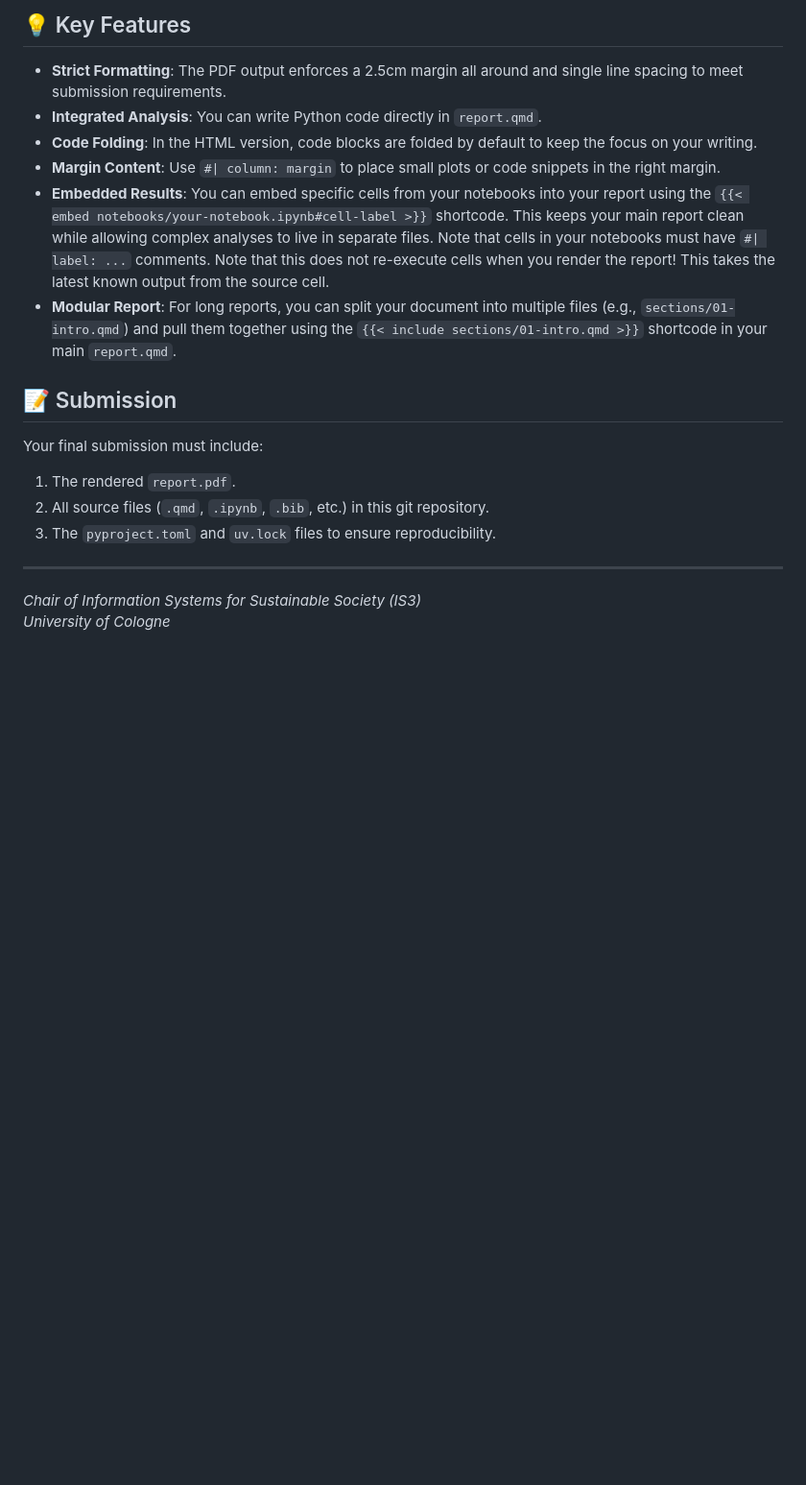
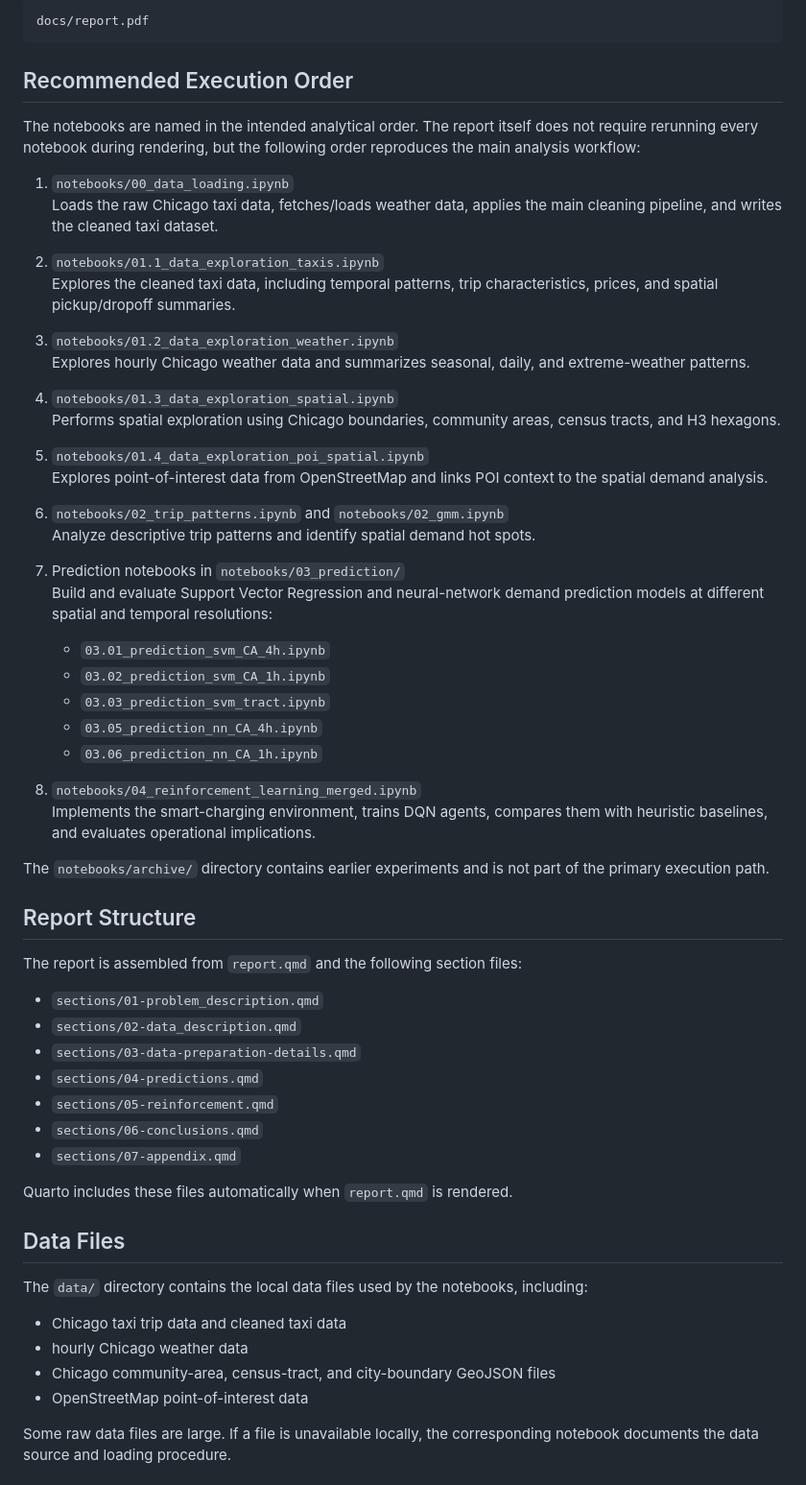
Before and after one commit to nbringew/AAA_Team_1, a Markdown page: README.md, the part around one of its changes. Shown at 96% size. Rendered like a GitHub page; blank space fills up the shorter version.

````diff
--- a/README.md
+++ b/README.md
@@ -61,18 +41,76 @@ This is also useful for clearing out build artifacts if you want to perform a co
 
-## 💡 Key Features
-- **Strict Formatting**: The PDF output enforces a 2.5cm margin all around and single line spacing to meet submission requirements.
-- **Integrated Analysis**: You can write Python code directly in `report.qmd`.
-- **Code Folding**: In the HTML version, code blocks are folded by default to keep the focus on your writing.
-- **Margin Content**: Use `#| column: margin` to place small plots or code snippets in the right margin.
-- **Embedded Results**: You can embed specific cells from your notebooks into your report using the `{{< embed notebooks/your-notebook.ipynb#cell-label >}}` shortcode. This keeps your main report clean while allowing complex analyses to live in separate files. Note that cells in your notebooks must have `#| label: ...` comments. Note that this does not re-execute cells when you render the report! This takes the latest known output from the source cell.
-- **Modular Report**: For long reports, you can split your document into multiple files (e.g., `sections/01-intro.qmd`) and pull them together using the `{{< include sections/01-intro.qmd >}}` shortcode in your main `report.qmd`.
+```text
+docs/report.pdf
+```
 
-## 📝 Submission
-Your final submission must include:
-1. The rendered `report.pdf`.
-2. All source files (`.qmd`, `.ipynb`, `.bib`, etc.) in this git repository.
-3. The `pyproject.toml` and `uv.lock` files to ensure reproducibility.
+## Recommended Execution Order
 
----
-*Chair of Information Systems for Sustainable Society (IS3)*
-*University of Cologne*
+The notebooks are named in the intended analytical order. The report itself does not require
+rerunning every notebook during rendering, but the following order reproduces the main analysis
+workflow:
+
+1. `notebooks/00_data_loading.ipynb`
+   Loads the raw Chicago taxi data, fetches/loads weather data, applies the main cleaning
+   pipeline, and writes the cleaned taxi dataset.
+
+2. `notebooks/01.1_data_exploration_taxis.ipynb`
+   Explores the cleaned taxi data, including temporal patterns, trip characteristics, prices,
+   and spatial pickup/dropoff summaries.
+
+3. `notebooks/01.2_data_exploration_weather.ipynb`
+   Explores hourly Chicago weather data and summarizes seasonal, daily, and extreme-weather
+   patterns.
+
+4. `notebooks/01.3_data_exploration_spatial.ipynb`
+   Performs spatial exploration using Chicago boundaries, community areas, census tracts, and
+   H3 hexagons.
+
+5. `notebooks/01.4_data_exploration_poi_spatial.ipynb`
+   Explores point-of-interest data from OpenStreetMap and links POI context to the spatial
+   demand analysis.
+
+6. `notebooks/02_trip_patterns.ipynb` and `notebooks/02_gmm.ipynb`
+   Analyze descriptive trip patterns and identify spatial demand hot spots.
+
+7. Prediction notebooks in `notebooks/03_prediction/`
+   Build and evaluate Support Vector Regression and neural-network demand prediction models at
+   different spatial and temporal resolutions:
+   - `03.01_prediction_svm_CA_4h.ipynb`
+   - `03.02_prediction_svm_CA_1h.ipynb`
+   - `03.03_prediction_svm_tract.ipynb`
+   - `03.05_prediction_nn_CA_4h.ipynb`
+   - `03.06_prediction_nn_CA_1h.ipynb`
+
+8. `notebooks/04_reinforcement_learning_merged.ipynb`
+   Implements the smart-charging environment, trains DQN agents, compares them with heuristic
+   baselines, and evaluates operational implications.
+
+The `notebooks/archive/` directory contains earlier experiments and is not part of the primary
+execution path.
+
+## Report Structure
+
+The report is assembled from `report.qmd` and the following section files:
+
+- `sections/01-problem_description.qmd`
+- `sections/02-data_description.qmd`
+- `sections/03-data-preparation-details.qmd`
+- `sections/04-predictions.qmd`
+- `sections/05-reinforcement.qmd`
+- `sections/06-conclusions.qmd`
+- `sections/07-appendix.qmd`
+
+Quarto includes these files automatically when `report.qmd` is rendered.
+
+## Data Files
+
+The `data/` directory contains the local data files used by the notebooks, including:
+
+- Chicago taxi trip data and cleaned taxi data
+- hourly Chicago weather data
+- Chicago community-area, census-tract, and city-boundary GeoJSON files
+- OpenStreetMap point-of-interest data
+
+Some raw data files are large. If a file is unavailable locally, the corresponding notebook
+documents the data source and loading procedure.
+
````
Also changed, not shown: other parts of README.md (+47 -44 lines).
